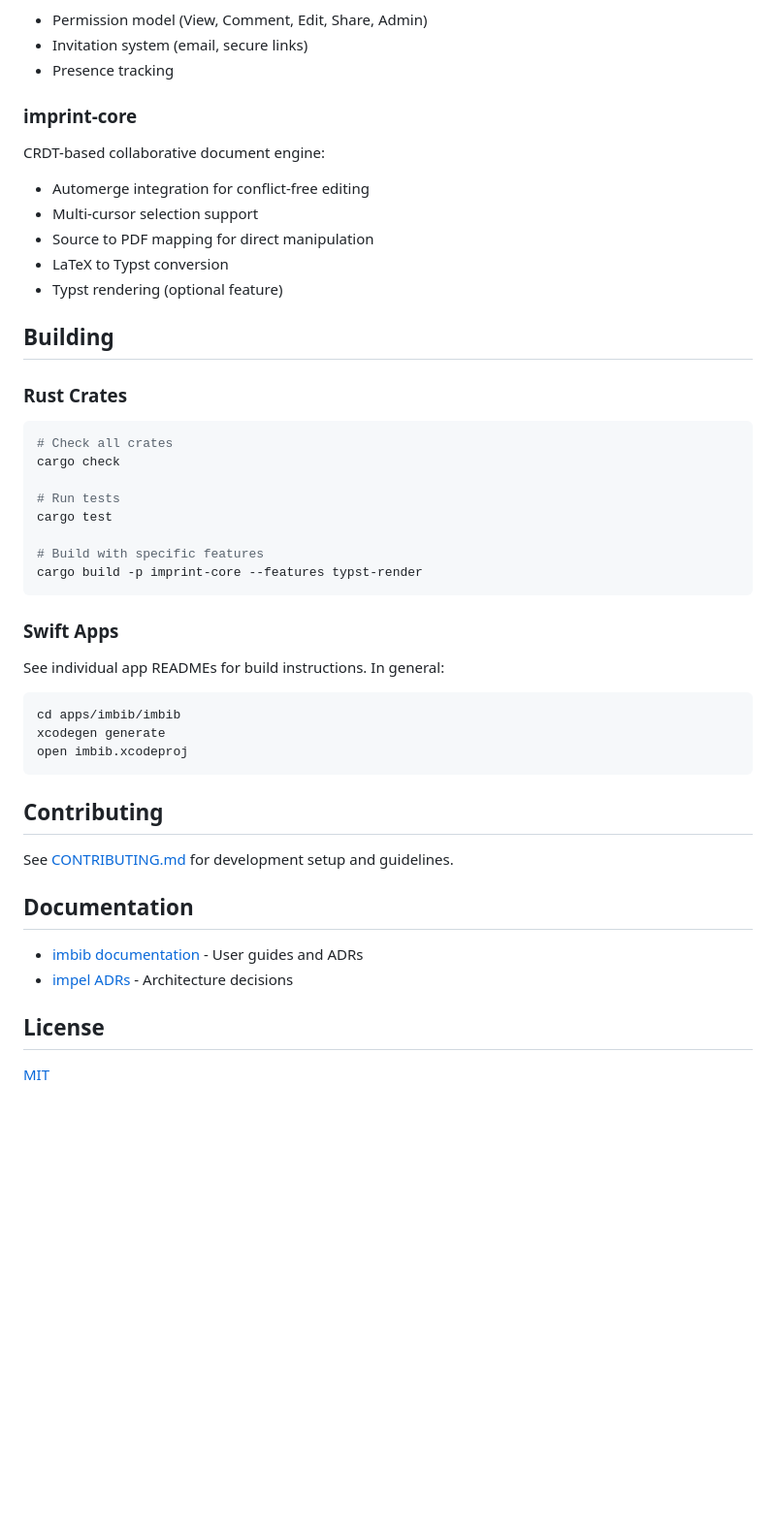
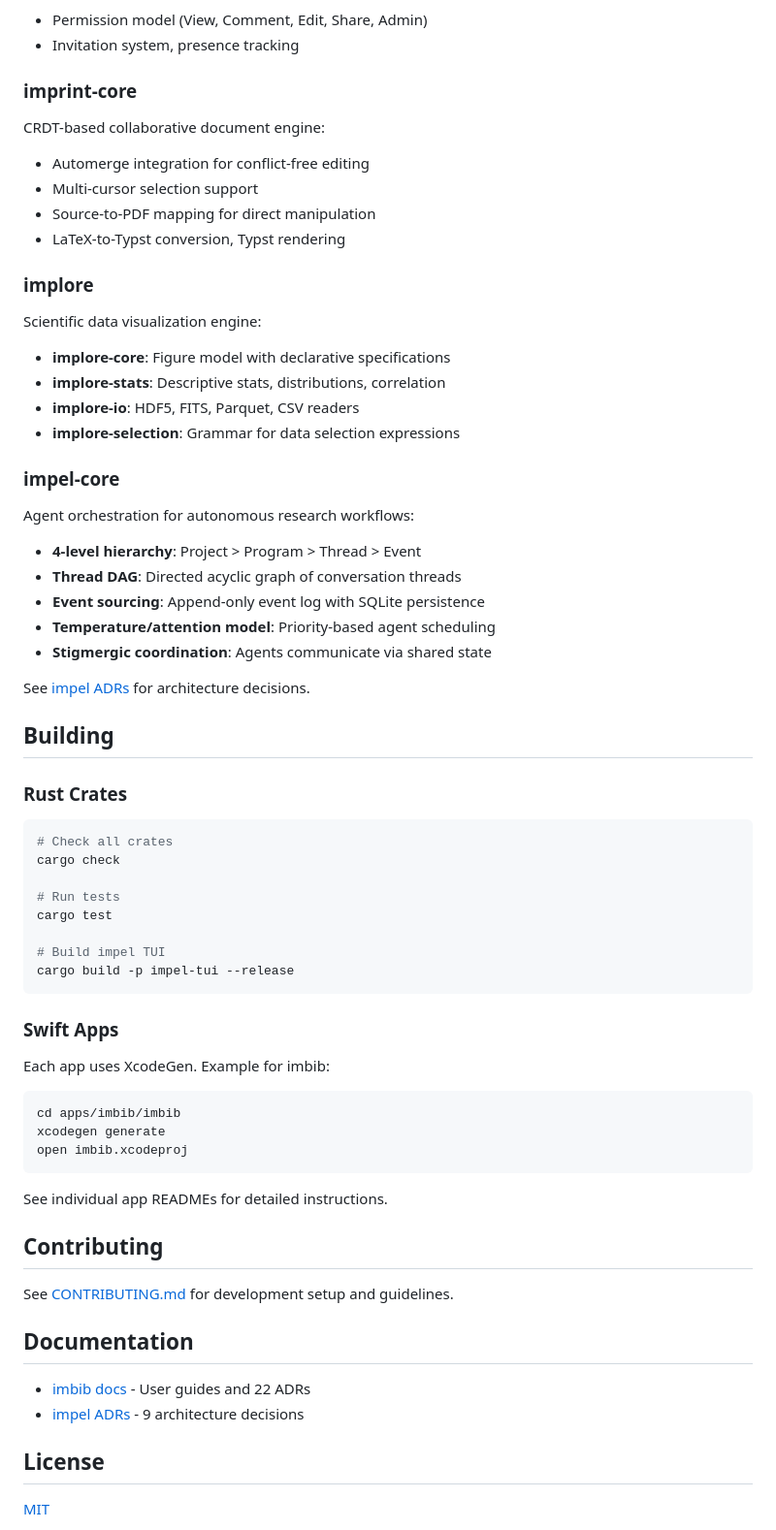
Before and after one commit to yipihey/impress-apps, a Markdown page: README.md, the part around one of its changes. Shown at 97% size. Drawn GitHub-style; blank space fills up the shorter version.

````diff
--- a/README.md
+++ b/README.md
@@ -76,14 +78,32 @@ Shared collaboration infrastructure:
 - Permission model (View, Comment, Edit, Share, Admin)
-- Invitation system (email, secure links)
-- Presence tracking
+- Invitation system, presence tracking
 
 ### imprint-core
+
 CRDT-based collaborative document engine:
 - Automerge integration for conflict-free editing
 - Multi-cursor selection support
-- Source to PDF mapping for direct manipulation
-- LaTeX to Typst conversion
-- Typst rendering (optional feature)
+- Source-to-PDF mapping for direct manipulation
+- LaTeX-to-Typst conversion, Typst rendering
+
+### implore
+
+Scientific data visualization engine:
+- **implore-core**: Figure model with declarative specifications
+- **implore-stats**: Descriptive stats, distributions, correlation
+- **implore-io**: HDF5, FITS, Parquet, CSV readers
+- **implore-selection**: Grammar for data selection expressions
+
+### impel-core
+
+Agent orchestration for autonomous research workflows:
+- **4-level hierarchy**: Project > Program > Thread > Event
+- **Thread DAG**: Directed acyclic graph of conversation threads
+- **Event sourcing**: Append-only event log with SQLite persistence
+- **Temperature/attention model**: Priority-based agent scheduling
+- **Stigmergic coordination**: Agents communicate via shared state
+
+See [impel ADRs](crates/impel-core/docs/adr/) for architecture decisions.
 
 ## Building
 
@@ -96,13 +116,13 @@ cargo check
 # Run tests
 cargo test
 
-# Build with specific features
-cargo build -p imprint-core --features typst-render
+# Build impel TUI
+cargo build -p impel-tui --release
 ```
 
 ### Swift Apps
 
-See individual app READMEs for build instructions. In general:
+Each app uses XcodeGen. Example for imbib:
 
 ```bash
 cd apps/imbib/imbib
@@ -110,14 +130,16 @@ xcodegen generate
 open imbib.xcodeproj
 ```
 
+See individual app READMEs for detailed instructions.
+
 ## Contributing
 
 See [CONTRIBUTING.md](CONTRIBUTING.md) for development setup and guidelines.
 
 ## Documentation
 
-- [imbib documentation](apps/imbib/docs/) - User guides and ADRs
-- [impel ADRs](crates/impel-core/docs/adr/) - Architecture decisions
+- [imbib docs](apps/imbib/docs/) - User guides and 22 ADRs
+- [impel ADRs](crates/impel-core/docs/adr/) - 9 architecture decisions
 
 ## License
 
````
Also changed, not shown: other parts of README.md (+46 -44 lines).
